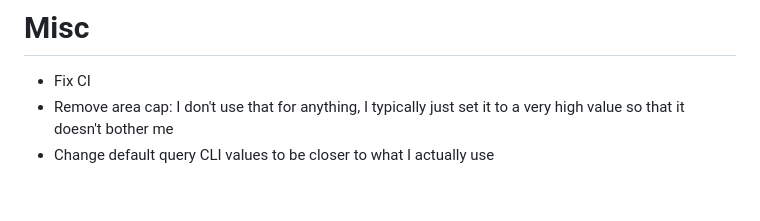
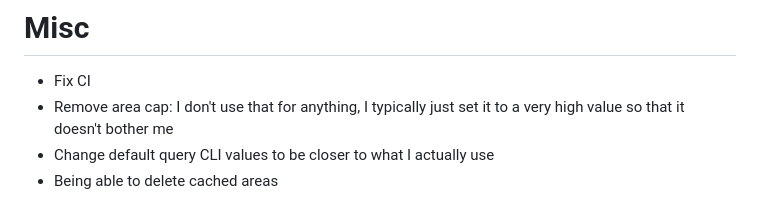
Before and after one commit to TeKRunneR/steeproute, a Markdown page: _bmad-output/planning-artifacts/future-ideas.md, the part around the change. Rendered like a GitHub page.

Commit message:
Added item to future-ideas.md

```diff
--- a/_bmad-output/planning-artifacts/future-ideas.md
+++ b/_bmad-output/planning-artifacts/future-ideas.md
@@ -125,3 +125,4 @@ remain **out of scope** (per-query map-drawing cost not justified).
 * Fix CI
 * Remove area cap: I don't use that for anything, I typically just set it to a very high value so that it doesn't bother me
 * Change default query CLI values to be closer to what I actually use
+* Being able to delete cached areas
```
